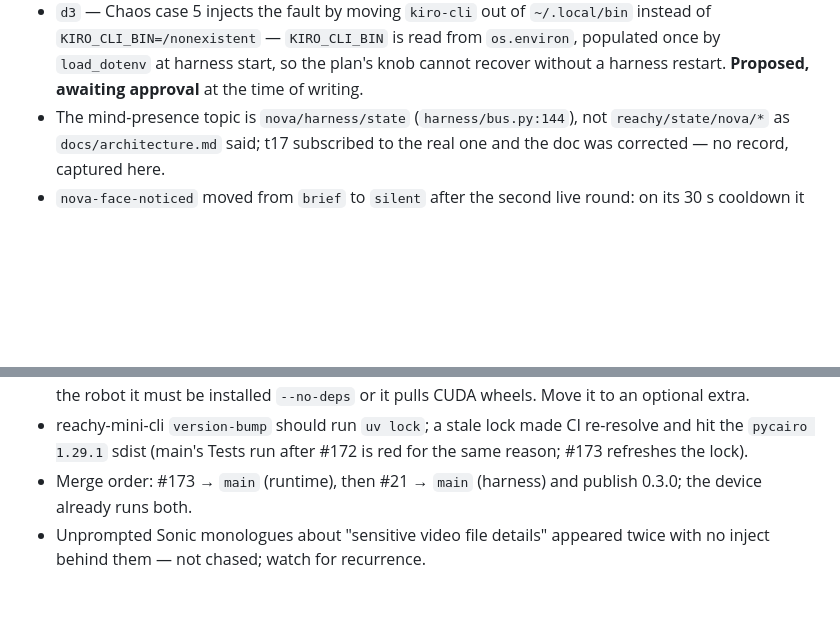
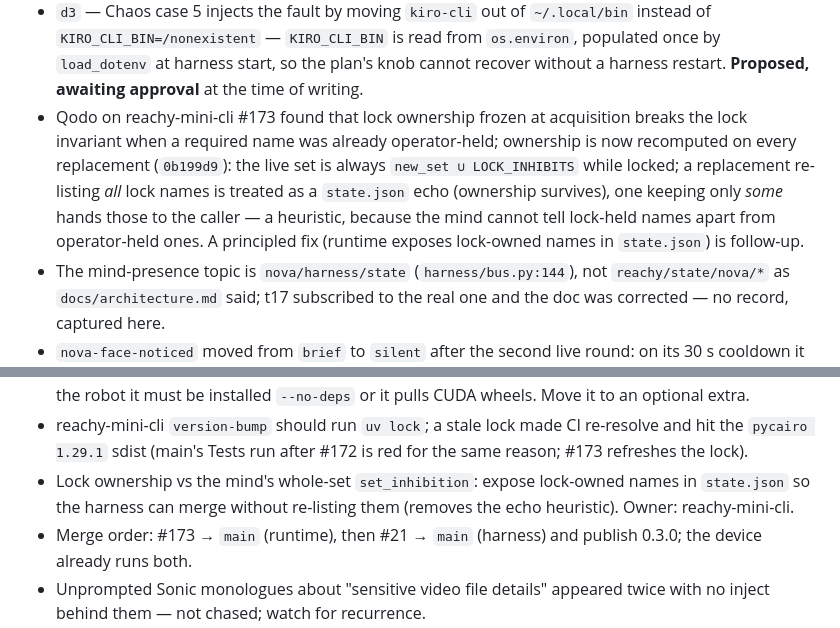
Before and after one commit to OriNachum/reachy-nova, a Markdown page: docs/deliveries/2026-08-26-gaze-voice-level-timed-quiet-no-reflex-narration.md, 2 parts joined by grey strips. Rendered like a GitHub page; blank space fills up the shorter version.

Commit message:
delivery: record the #173 ownership-recompute fix and its echo heuristic

```diff
--- a/docs/deliveries/2026-08-26-gaze-voice-level-timed-quiet-no-reflex-narration.md
+++ b/docs/deliveries/2026-08-26-gaze-voice-level-timed-quiet-no-reflex-narration.md
@@ -132,6 +132,15 @@ Quoted verbatim from the `devague summary` skeleton:
   from `os.environ`, populated once by `load_dotenv` at harness start, so the
   plan's knob cannot recover without a harness restart. **Proposed, awaiting
   approval** at the time of writing.
+- Qodo on reachy-mini-cli #173 found that lock ownership frozen at
+  acquisition breaks the lock invariant when a required name was already
+  operator-held; ownership is now recomputed on every replacement
+  (`0b199d9`): the live set is always `new_set ∪ LOCK_INHIBITS` while locked;
+  a replacement re-listing *all* lock names is treated as a `state.json` echo
+  (ownership survives), one keeping only *some* hands those to the caller —
+  a heuristic, because the mind cannot tell lock-held names apart from
+  operator-held ones. A principled fix (runtime exposes lock-owned names in
+  `state.json`) is follow-up.
 - The mind-presence topic is `nova/harness/state` (`harness/bus.py:144`), not
   `reachy/state/nova/*` as `docs/architecture.md` said; t17 subscribed to the
   real one and the doc was corrected — no record, captured here.
@@ -238,6 +247,7 @@ Quoted verbatim from the `devague summary` skeleton:
 - reachy-mini-cli `version-bump` should run `uv lock`; a stale lock made CI
   re-resolve and hit the `pycairo 1.29.1` sdist (main's Tests run after #172 is
   red for the same reason; #173 refreshes the lock).
+- Lock ownership vs the mind's whole-set `set_inhibition`: expose lock-owned names in `state.json` so the harness can merge without re-listing them (removes the echo heuristic). Owner: reachy-mini-cli.
 - Merge order: #173 → `main` (runtime), then #21 → `main` (harness) and publish
   0.3.0; the device already runs both.
 - Unprompted Sonic monologues about "sensitive video file details" appeared
```
